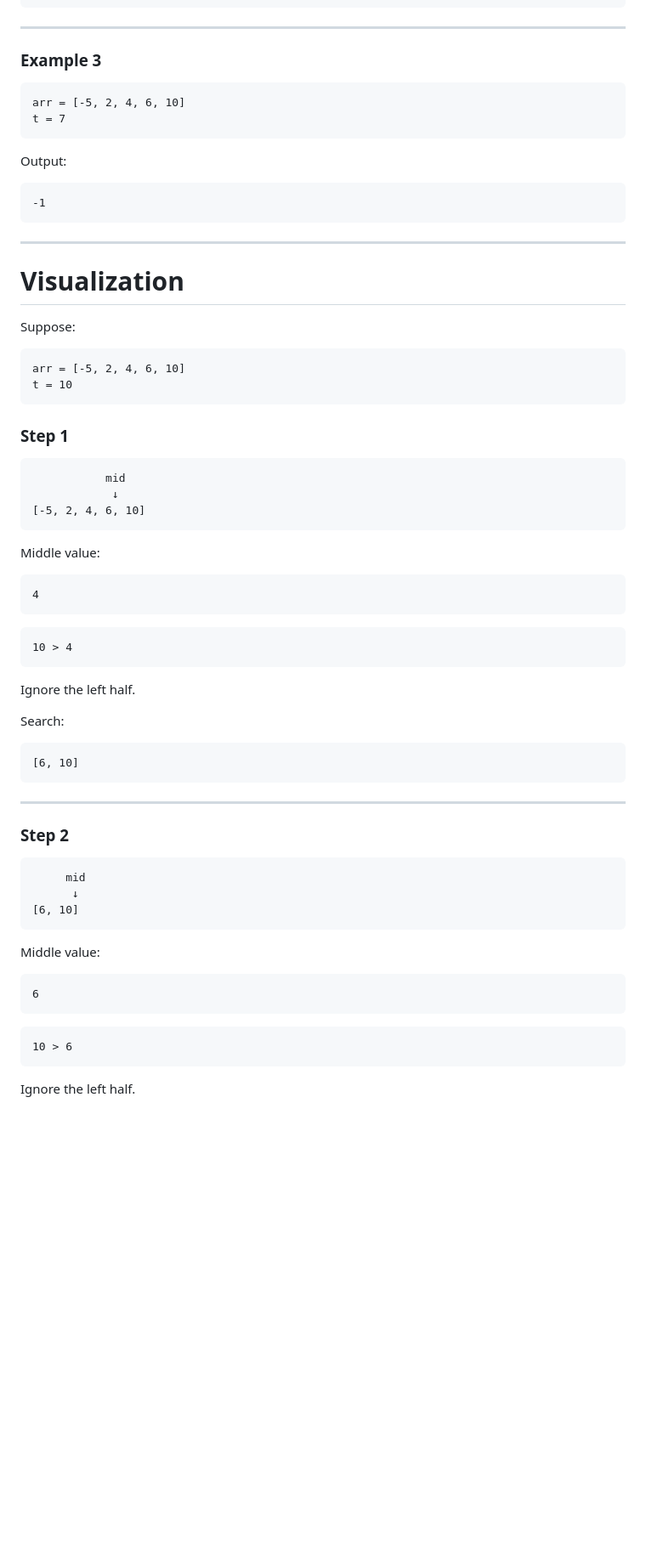
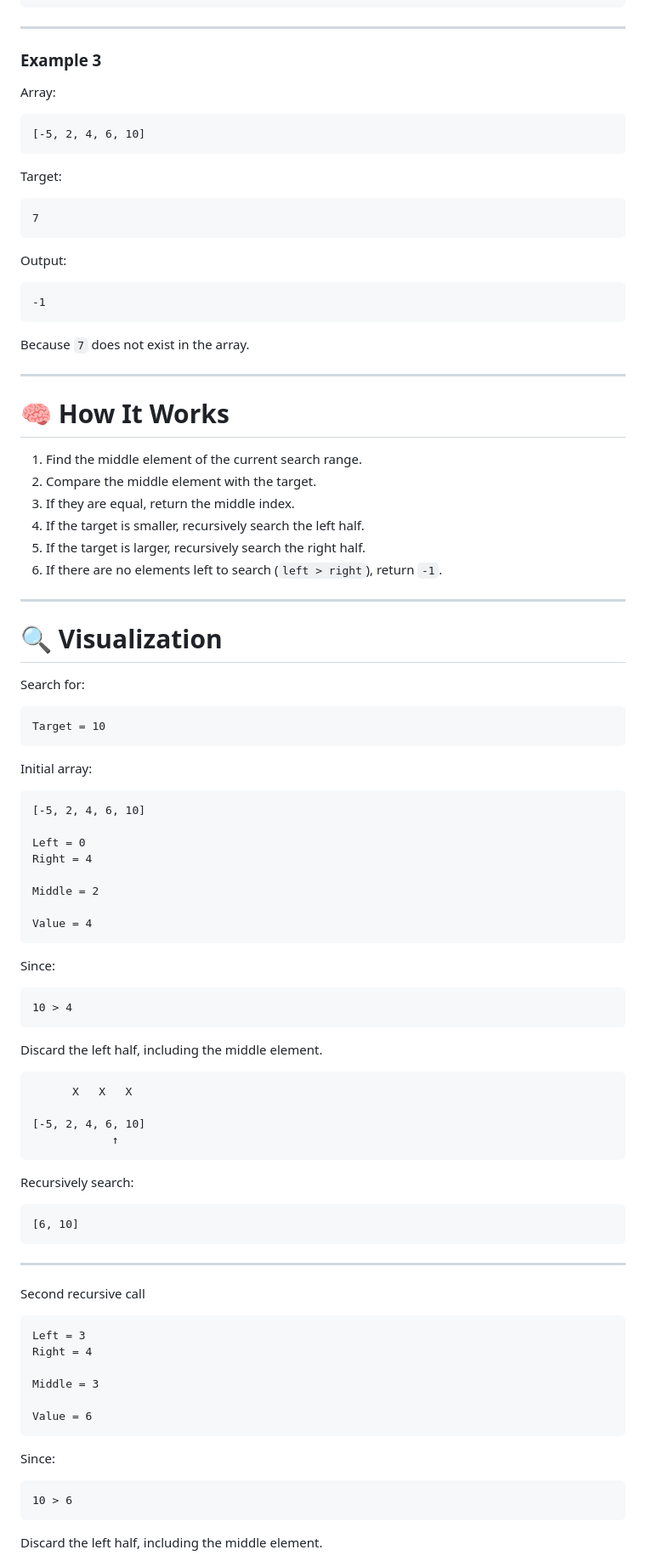
Before and after one commit to N-Dave-08/js-dsa, a Markdown page: 14_recursive-binary-search/note.md, the part around one of its changes. Shown at 85% size. Rendered like a GitHub page; blank space fills up the shorter version.

Commit message:
refactor: enhance documentation for recursive binary search with clearer explanations and examples

````diff
--- a/14_recursive-binary-search/note.md
+++ b/14_recursive-binary-search/note.md
@@ -77,9 +103,16 @@ Output:
 
 ### Example 3
 
+Array:
+
 ```text
-arr = [-5, 2, 4, 6, 10]
-t = 7
+[-5, 2, 4, 6, 10]
+```
+
+Target:
+
+```text
+7
 ```
 
 Output:
@@ -88,38 +121,58 @@ Output:
 -1
 ```
 
+Because `7` does not exist in the array.
+
 ---
 
-# Visualization
+# 🧠 How It Works
 
-Suppose:
+1. Find the middle element of the current search range.
+2. Compare the middle element with the target.
+3. If they are equal, return the middle index.
+4. If the target is smaller, recursively search the left half.
+5. If the target is larger, recursively search the right half.
+6. If there are no elements left to search (`left > right`), return `-1`.
+
+---
+
+# 🔍 Visualization
+
+Search for:
 
 ```text
-arr = [-5, 2, 4, 6, 10]
-t = 10
+Target = 10
 ```
 
-### Step 1
+Initial array:
 
 ```text
-           mid
-            ↓
 [-5, 2, 4, 6, 10]
+
+Left = 0
+Right = 4
+
+Middle = 2
+
+Value = 4
 ```
 
-Middle value:
-
-```text
-4
-```
+Since:
 
 ```text
 10 > 4
 ```
 
-Ignore the left half.
+Discard the left half, including the middle element.
 
-Search:
+```text
+      X   X   X
+
+[-5, 2, 4, 6, 10]
+            ↑
+```
+
+Recursively search:
 
 ```text
 [6, 10]
@@ -127,23 +180,22 @@ Search:
 
 ---
 
-### Step 2
+Second recursive call
 
 ```text
-     mid
-      ↓
-[6, 10]
+Left = 3
+Right = 4
+
+Middle = 3
+
+Value = 6
 ```
 
-Middle value:
-
-```text
-6
-```
+Since:
 
 ```text
 10 > 6
 ```
 
-Ignore the left half.
+Discard the left half, including the middle element.
 
````
Also changed, not shown: other parts of 14_recursive-binary-search/note.md (+257 -107 lines).
